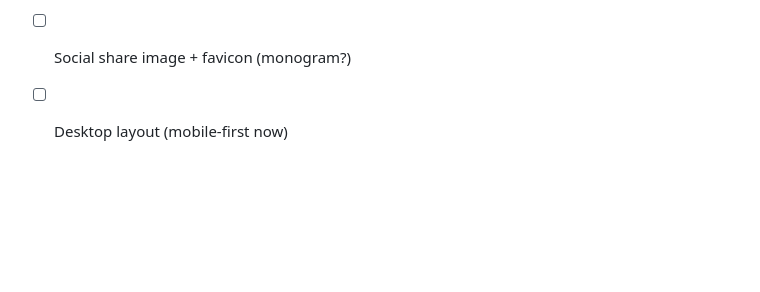
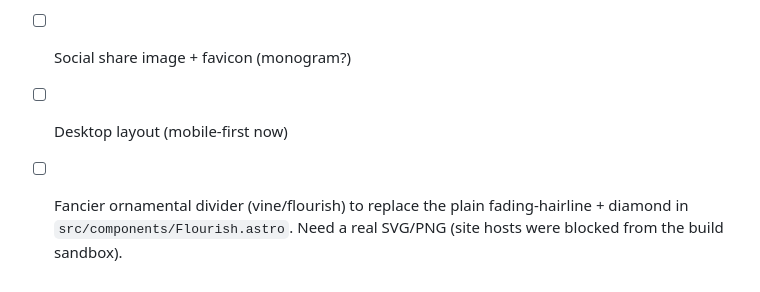
Before and after one commit to tori-mitchell/Breanna-Eric-Wedding, a Markdown page: docs/CONTENT-TODO.md, the part around the change. GitHub-like rendering; blank space fills up the shorter version.

Commit message:
Note: fancier divider follow-up
Co-Authored-By: Claude Sonnet 5.5 <noreply@anthropic.com>
Claude-Session: https://claude.ai/code/session_01647BkhbjhT5EVxe2iEpr5r

```diff
--- a/docs/CONTENT-TODO.md
+++ b/docs/CONTENT-TODO.md
@@ -164,3 +164,5 @@ Confirm for each: Canva library element (can't be extracted) vs. your own upload
 - [ ] Custom domain (if any)
 - [ ] Social share image + favicon (monogram?)
 - [ ] Desktop layout (mobile-first now)
+
+- [ ] Fancier ornamental divider (vine/flourish) to replace the plain fading-hairline + diamond in `src/components/Flourish.astro`. Need a real SVG/PNG (site hosts were blocked from the build sandbox).
```
